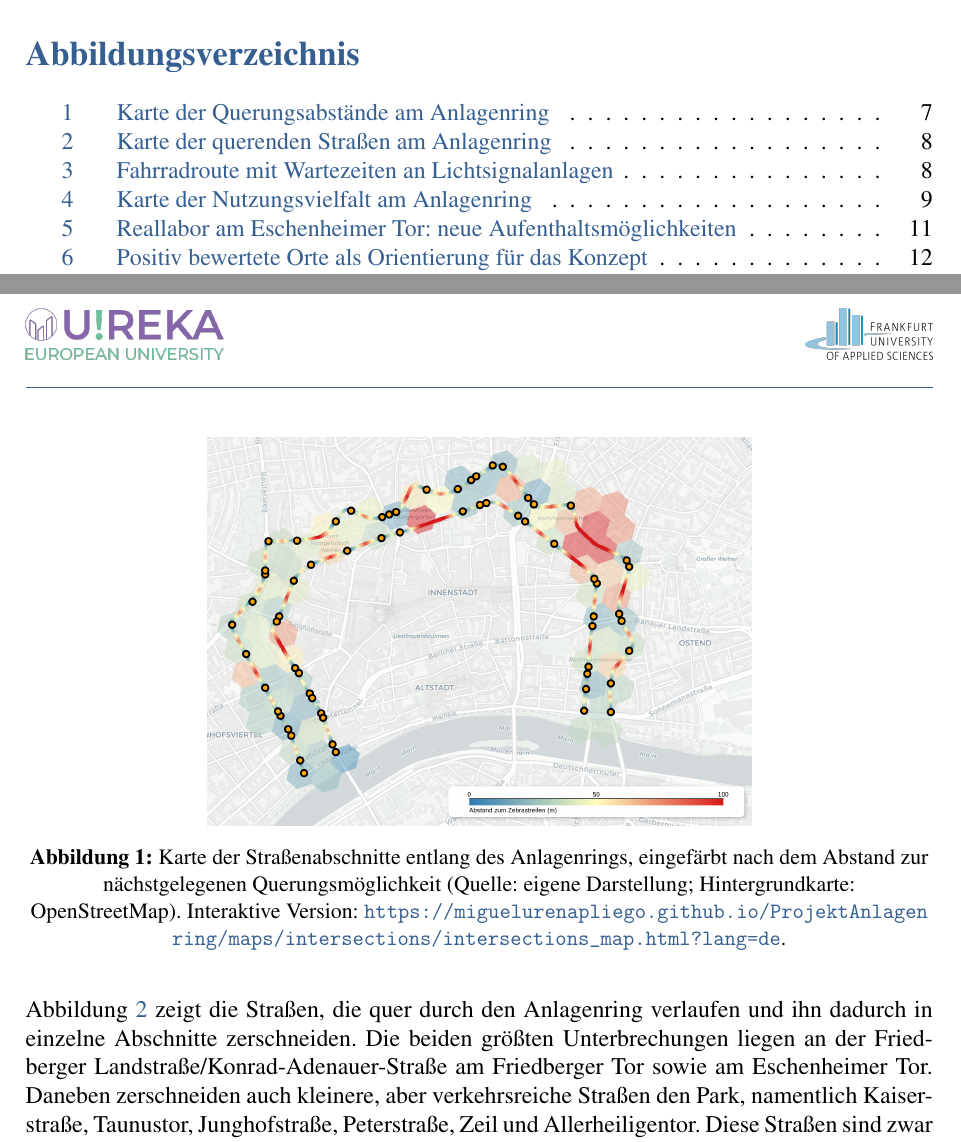
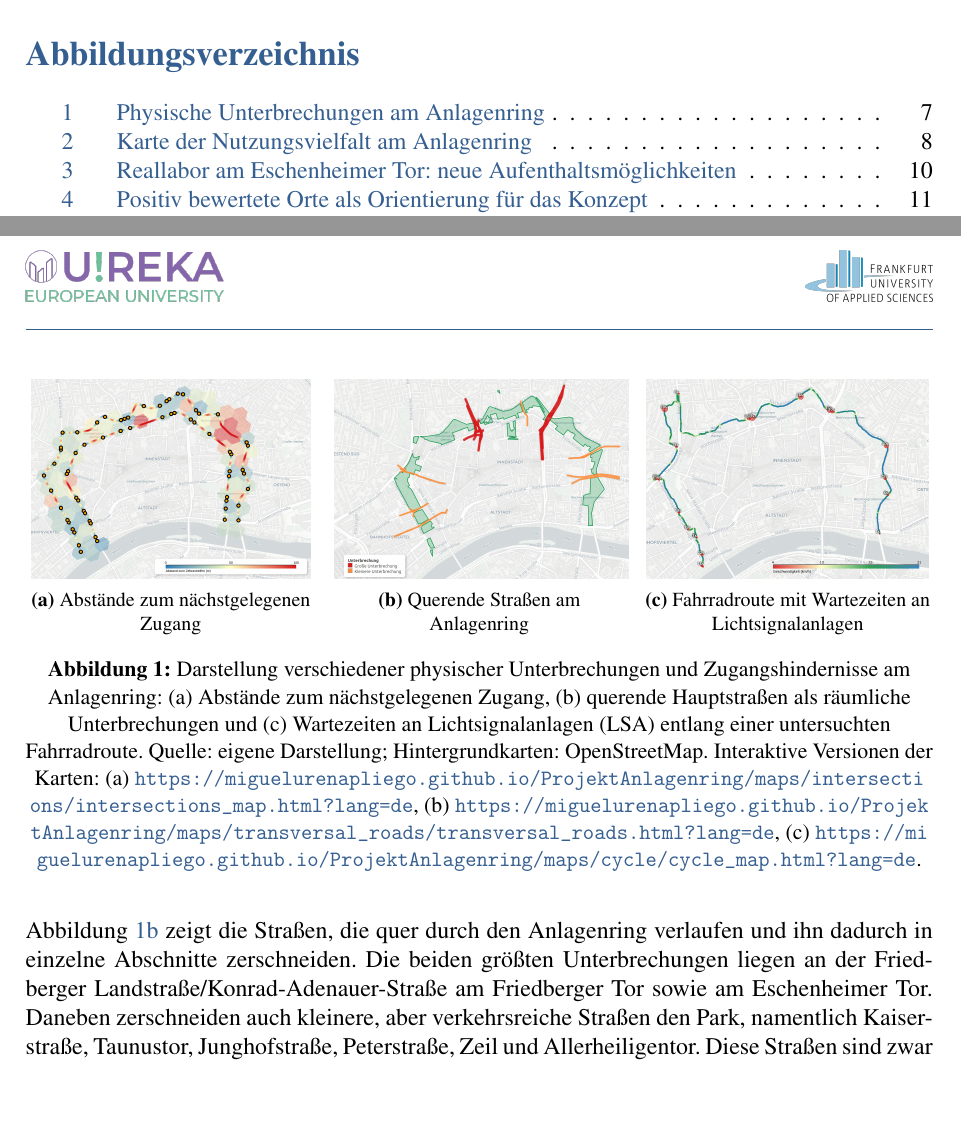
Before and after one commit to MiguelUrenaPliego/ProjektAnlagenring, a LaTeX document (report/main.tex): two parts of pages 4 and 7 of 42 before the commit and two parts of pages 4 and 7 of 41 after it, joined at a grey line, cut so that both start at the same text, the shorter picture padded with empty space. Compiled offline with pdfLaTeX.

Commit message:
a few more images

```diff
--- a/report/main.tex
+++ b/report/main.tex
@@ -198,5 +198,3 @@ Auch die Oberflächenbeschaffenheit der Wege wurde betrachtet. Innerhalb der Wal
 
 \begin{figure}[htb]
 	\centering
-	\includegraphics[width=0.6\textwidth]{figures/intersections_map.jpg}
-	\caption[Karte der Querungsabstände am Anlagenring]{Karte der Straßenabschnitte entlang des Anlagenrings, eingefärbt nach dem Abstand zur nächstgelegenen Querungsmöglichkeit (Quelle: eigene Darstellung; Hintergrundkarte: OpenStreetMap). Interaktive Version: \url{https://miguelurenapliego.github.io/ProjektAnlagenring/maps/intersections/intersections_map.html?lang=de}.}
@@ -205 +201,21 @@ Auch die Oberflächenbeschaffenheit der Wege wurde betrachtet. Innerhalb der Wal
 
+	\begin{subfigure}[b]{0.32\textwidth}
+		\centering
+		\includegraphics[height=3.5cm,keepaspectratio]{figures/intersections_map.jpg}
+		\caption{Abstände zum nächstgelegenen Zugang}
+		\label{fig:intersections-map}
+	\end{subfigure}
+	\hfill
+	\begin{subfigure}[b]{0.32\textwidth}
+		\centering
+		\includegraphics[height=3.5cm,keepaspectratio]{figures/transversal_roads_map.jpg}
+		\caption{Querende Straßen am Anlagenring}
+		\label{fig:transversal-roads-map}
+	\end{subfigure}
+	\hfill
+	\begin{subfigure}[b]{0.32\textwidth}
+		\centering
+		\includegraphics[height=3.5cm,keepaspectratio]{figures/cycle_map.jpg}
+		\caption{Fahrradroute mit Wartezeiten an Lichtsignalanlagen}
+		\label{fig:fahrrad-map}
+	\end{subfigure}
@@ -212 +222,3 @@ Auch die Oberflächenbeschaffenheit der Wege wurde betrachtet. Innerhalb der Wal
 
+	\caption[Physische Unterbrechungen am Anlagenring]{Darstellung verschiedener physischer Unterbrechungen und Zugangshindernisse am Anlagenring: (a) Abstände zum nächstgelegenen Zugang, (b) querende Hauptstraßen als räumliche Unterbrechungen und (c) Wartezeiten an Lichtsignalanlagen (LSA) entlang einer untersuchten Fahrradroute. Quelle: eigene Darstellung; Hintergrundkarten: OpenStreetMap. Interaktive Versionen der Karten: (a) \url{https://miguelurenapliego.github.io/ProjektAnlagenring/maps/intersections/intersections_map.html?lang=de}, (b) \url{https://miguelurenapliego.github.io/ProjektAnlagenring/maps/transversal_roads/transversal_roads.html?lang=de}, (c) \url{https://miguelurenapliego.github.io/ProjektAnlagenring/maps/cycle/cycle_map.html?lang=de}.}
+	\label{fig:anlagenring-unterbrechungen}
```
Also changed, not shown: report/main.tex (13 more changed lines), 7 other files.
